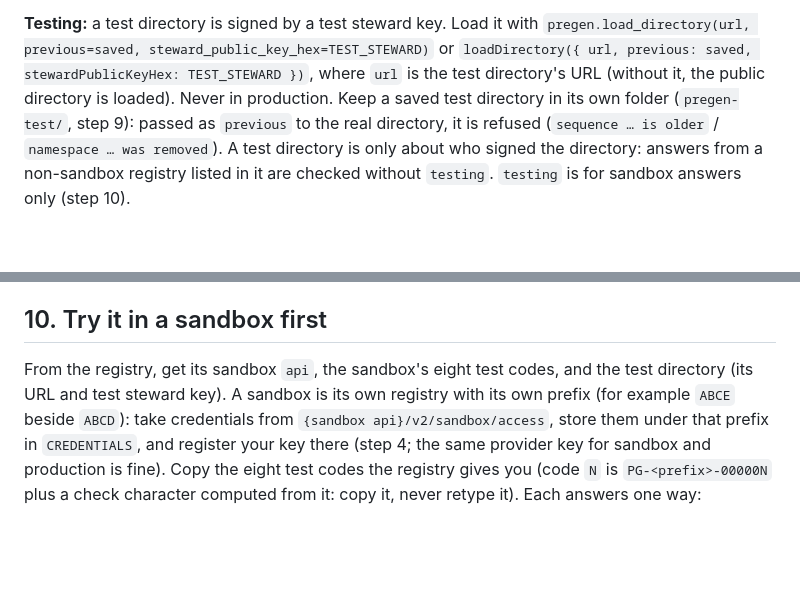
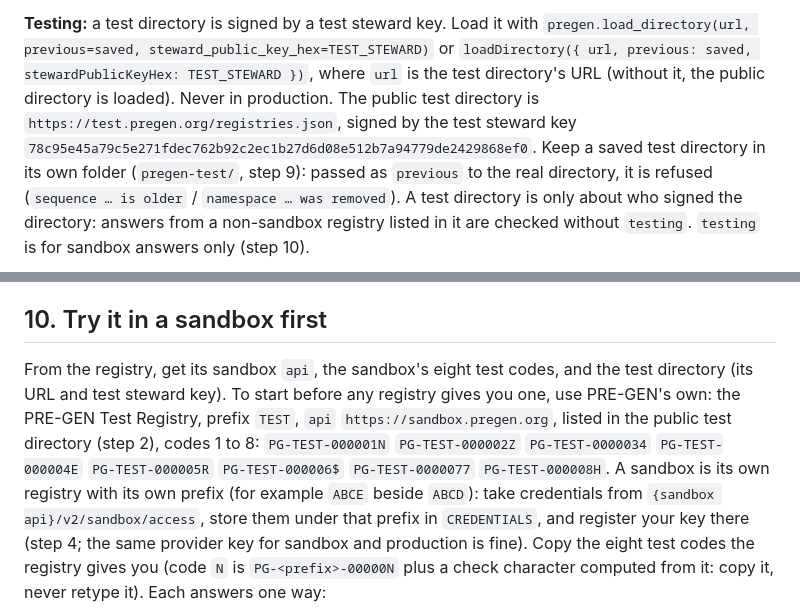
Before and after one commit to Pastheroza/PRE-GEN-site, a Markdown page: docs/provider.md, 2 parts joined by grey strips. GitHub-like rendering; blank space fills up the shorter version.

```diff
--- a/docs/provider.md
+++ b/docs/provider.md
@@ -88,6 +88,8 @@ hours: answers checked against a directory object older than that are refused.
 `pregen.load_directory(url, previous=saved, steward_public_key_hex=TEST_STEWARD)` or
 `loadDirectory({ url, previous: saved, stewardPublicKeyHex: TEST_STEWARD })`, where `url` is
 the test directory's URL (without it, the public directory is loaded). Never in production.
+The public test directory is `https://test.pregen.org/registries.json`, signed by the test
+steward key `78c95e45a79c5e271fdec762b92c2ec1b27d6d08e512b7a94779de2429868ef0`.
 Keep a saved test directory in its own folder (`pregen-test/`, step 9): passed as `previous` to
 the real directory, it is refused (`sequence … is older` / `namespace … was removed`).
 A test directory is only about who signed the directory: answers from a non-sandbox registry
@@ -554,7 +556,9 @@ now. For answers, always `load_directory(previous=saved)`.
 ## 10. Try it in a sandbox first
 
 From the registry, get its sandbox `api`, the sandbox's eight test codes, and the test
-directory (its URL and test steward key). A sandbox is its own registry with its own prefix
+directory (its URL and test steward key). To start before any registry gives you one, use
+PRE-GEN's own: the PRE-GEN Test Registry, prefix `TEST`, `api` `https://sandbox.pregen.org`,
+listed in the public test directory (step 2), codes 1 to 8: `PG-TEST-000001N` `PG-TEST-000002Z` `PG-TEST-0000034` `PG-TEST-000004E` `PG-TEST-000005R` `PG-TEST-000006$` `PG-TEST-0000077` `PG-TEST-000008H`. A sandbox is its own registry with its own prefix
 (for example `ABCE` beside `ABCD`): take credentials from `{sandbox api}/v2/sandbox/access`,
 store them under that prefix in `CREDENTIALS`, and register your key there (step 4; the same
 provider key for sandbox and production is fine). Copy
```
Also changed, not shown: docs/registry.md (+4 -6 lines), get-started.md (+5 -2 lines).
